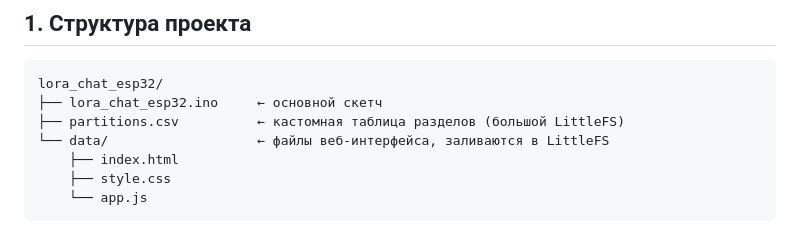
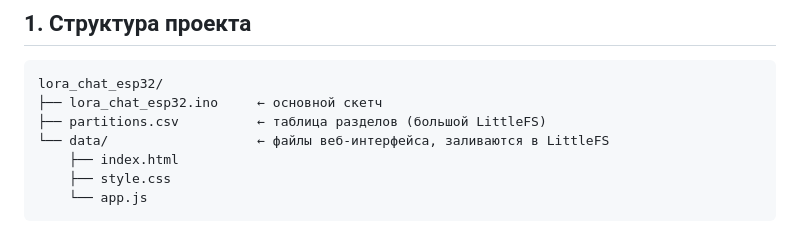
Before and after one commit to AlexandreFrolov/LoRa-Messenger-Source, a Markdown page: lora_chat_esp32/README.md, the part around the change. Rendered like a GitHub page.

````diff
--- a/lora_chat_esp32/README.md
+++ b/lora_chat_esp32/README.md
@@ -12,7 +12,7 @@ EByte_LoRa_E22, ESPAsyncWebServer/AsyncTCP и Arduino-core для ESP32-S3.
 ```
 lora_chat_esp32/
 ├── lora_chat_esp32.ino     ← основной скетч
-├── partitions.csv          ← кастомная таблица разделов (большой LittleFS)
+├── partitions.csv          ← таблица разделов (большой LittleFS)
 └── data/                   ← файлы веб-интерфейса, заливаются в LittleFS
     ├── index.html
     ├── style.css
````
